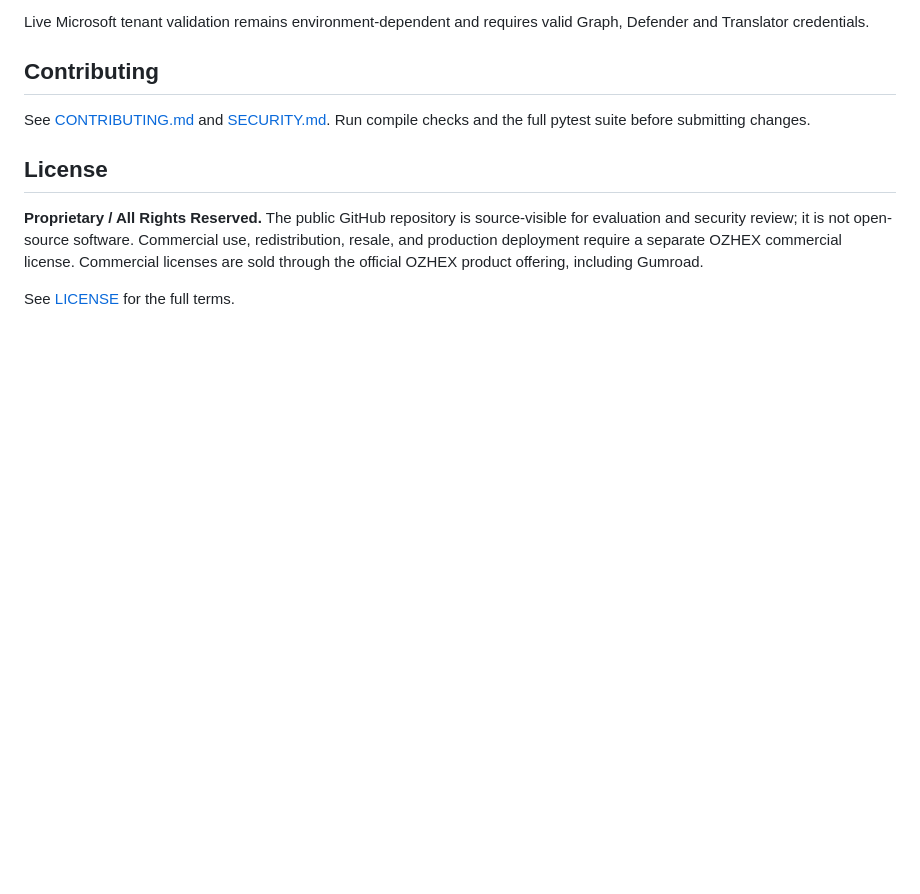
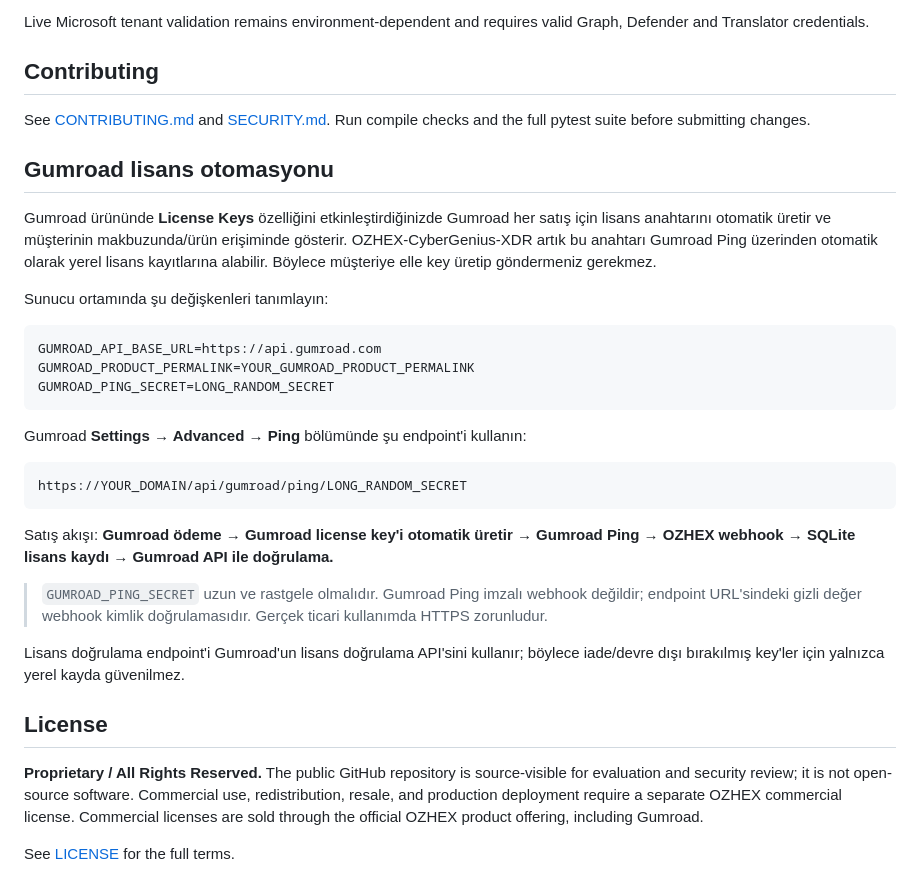
Before and after one commit to ismailozdemir01/ISH-CyberGenius-XDR, a Markdown page: README.md, the part around the change. GitHub-like rendering; blank space fills up the shorter version.

Commit message:
Document automatic Gumroad license key flow

```diff
--- a/README.md
+++ b/README.md
@@ -185,6 +185,27 @@ Live Microsoft tenant validation remains environment-dependent and requires vali
 
 See [CONTRIBUTING.md](CONTRIBUTING.md) and [SECURITY.md](SECURITY.md). Run compile checks and the full pytest suite before submitting changes.
 
+
+## Gumroad lisans otomasyonu
+
+Gumroad ürününde **License Keys** özelliğini etkinleştirdiğinizde Gumroad her satış için lisans anahtarını otomatik üretir ve müşterinin makbuzunda/ürün erişiminde gösterir. OZHEX-CyberGenius-XDR artık bu anahtarı Gumroad Ping üzerinden otomatik olarak yerel lisans kayıtlarına alabilir. Böylece müşteriye elle key üretip göndermeniz gerekmez.
+
+Sunucu ortamında şu değişkenleri tanımlayın:
+
+    GUMROAD_API_BASE_URL=https://api.gumroad.com
+    GUMROAD_PRODUCT_PERMALINK=YOUR_GUMROAD_PRODUCT_PERMALINK
+    GUMROAD_PING_SECRET=LONG_RANDOM_SECRET
+
+Gumroad **Settings → Advanced → Ping** bölümünde şu endpoint'i kullanın:
+
+    https://YOUR_DOMAIN/api/gumroad/ping/LONG_RANDOM_SECRET
+
+Satış akışı: **Gumroad ödeme → Gumroad license key'i otomatik üretir → Gumroad Ping → OZHEX webhook → SQLite lisans kaydı → Gumroad API ile doğrulama.**
+
+> `GUMROAD_PING_SECRET` uzun ve rastgele olmalıdır. Gumroad Ping imzalı webhook değildir; endpoint URL'sindeki gizli değer webhook kimlik doğrulamasıdır. Gerçek ticari kullanımda HTTPS zorunludur.
+
+Lisans doğrulama endpoint'i Gumroad'un lisans doğrulama API'sini kullanır; böylece iade/devre dışı bırakılmış key'ler için yalnızca yerel kayda güvenilmez.
+
 ## License
 
 **Proprietary / All Rights Reserved.** The public GitHub repository is source-visible for evaluation and security review; it is not open-source software. Commercial use, redistribution, resale, and production deployment require a separate OZHEX commercial license. Commercial licenses are sold through the official OZHEX product offering, including Gumroad.
```
